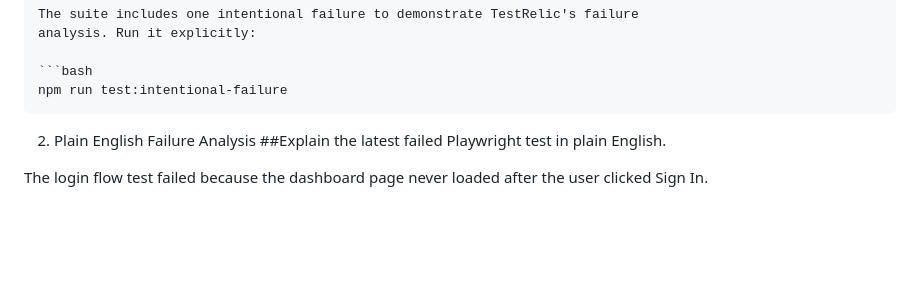
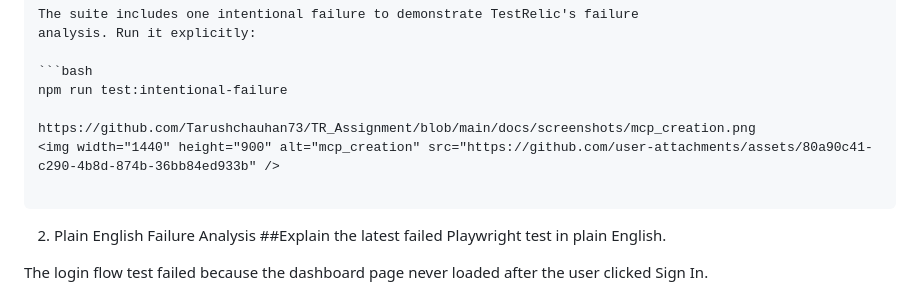
Before and after one commit to Tarushchauhan73/TR_Assignment, a Markdown page: README.md, the part around one of its changes. GitHub-like rendering; blank space fills up the shorter version.

````diff
--- a/README.md
+++ b/README.md
@@ -126,6 +126,10 @@ analysis. Run it explicitly:
 
 ```bash
 npm run test:intentional-failure
+
+https://github.com/Tarushchauhan73/TR_Assignment/blob/main/docs/screenshots/mcp_creation.png
+<img width="1440" height="900" alt="mcp_creation" src="https://github.com/user-attachments/assets/80a90c41-c290-4b8d-874b-36bb84ed933b" />
+
 ```
 2. Plain English Failure Analysis
 ##Explain the latest failed Playwright test in plain English.
````
Also changed, not shown: other parts of README.md (+3 -0 lines).
